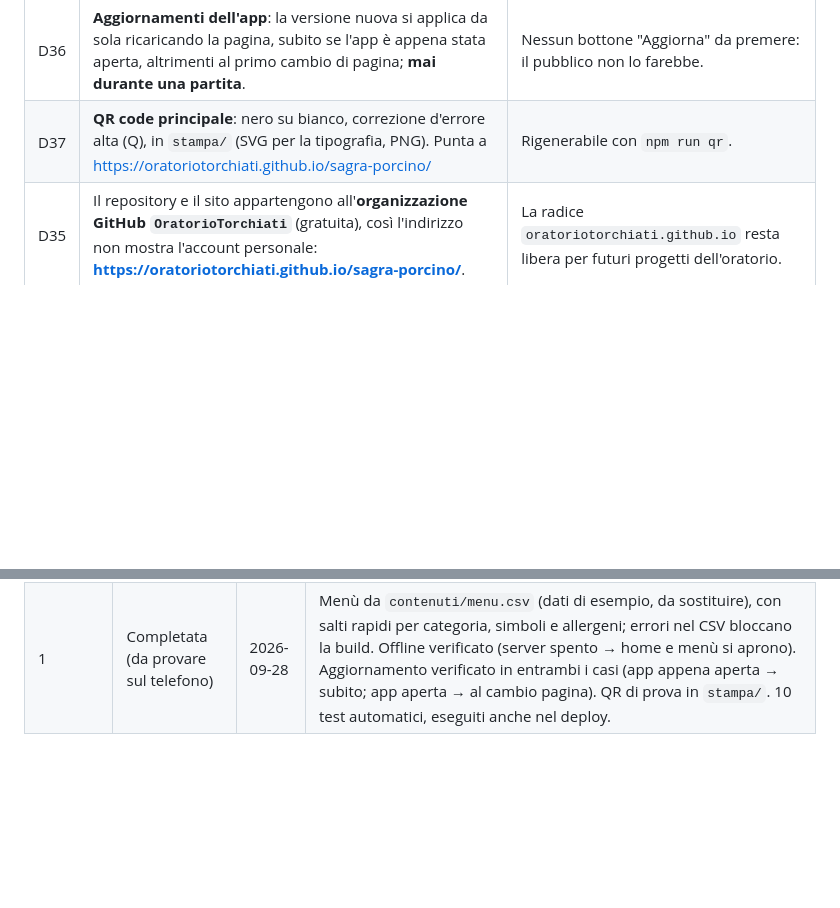
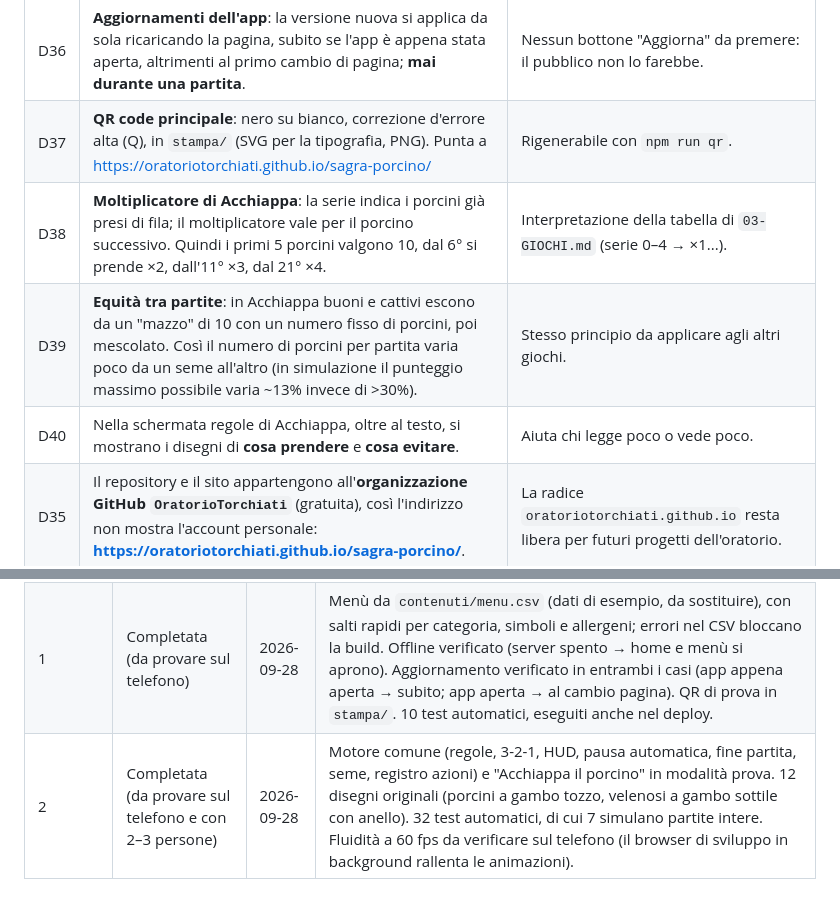
Before and after one commit to OratorioTorchiati/sagra-porcino, a Markdown page: docs/05-DECISIONI.md, 2 parts joined by grey strips. Drawn GitHub-style; blank space fills up the shorter version.

Commit message:
Documentazione Tappa 2 e registro progressi
Co-Authored-By: Claude Opus 5.5 <noreply@anthropic.com>

```diff
--- a/docs/05-DECISIONI.md
+++ b/docs/05-DECISIONI.md
@@ -42,6 +42,9 @@ Questo file **ha la precedenza** sugli altri documenti. Aggiornarlo a ogni nuova
 | D34 | **Quiz**: una sola chiamata a fine partita con risposte e tempi misurati dal telefono; il server calcola il punteggio. | Tempi falsificabili: si accetta (al massimo 250 punti di bonus). |
 | D36 | **Aggiornamenti dell'app**: la versione nuova si applica da sola ricaricando la pagina, subito se l'app è appena stata aperta, altrimenti al primo cambio di pagina; **mai durante una partita**. | Nessun bottone "Aggiorna" da premere: il pubblico non lo farebbe. |
 | D37 | **QR code principale**: nero su bianco, correzione d'errore alta (Q), in `stampa/` (SVG per la tipografia, PNG). Punta a https://oratoriotorchiati.github.io/sagra-porcino/ | Rigenerabile con `npm run qr`. |
+| D38 | **Moltiplicatore di Acchiappa**: la serie indica i porcini già presi di fila; il moltiplicatore vale per il porcino successivo. Quindi i primi 5 porcini valgono 10, dal 6° si prende ×2, dall'11° ×3, dal 21° ×4. | Interpretazione della tabella di `03-GIOCHI.md` (serie 0–4 → ×1...). |
+| D39 | **Equità tra partite**: in Acchiappa buoni e cattivi escono da un "mazzo" di 10 con un numero fisso di porcini, poi mescolato. Così il numero di porcini per partita varia poco da un seme all'altro (in simulazione il punteggio massimo possibile varia ~13% invece di >30%). | Stesso principio da applicare agli altri giochi. |
+| D40 | Nella schermata regole di Acchiappa, oltre al testo, si mostrano i disegni di **cosa prendere** e **cosa evitare**. | Aiuta chi legge poco o vede poco. |
 | D35 | Il repository e il sito appartengono all'**organizzazione GitHub `OratorioTorchiati`** (gratuita), così l'indirizzo non mostra l'account personale: **https://oratoriotorchiati.github.io/sagra-porcino/**. | La radice `oratoriotorchiati.github.io` resta libera per futuri progetti dell'oratorio. |
 
 ## Questioni aperte
@@ -74,3 +77,4 @@ Aggiungere una riga a fine di ogni tappa.
 | 0 | Completata (da provare sul telefono) | 2026-09-28 | Sito online su https://oratoriotorchiati.github.io/sagra-porcino/ con deploy automatico. Home con 3 box e pagine segnaposto; verificati a 360px navigazione, tasto indietro e assenza di scroll orizzontale. Al posto dell'emoji 🍄 (sui telefoni è un fungo velenoso rosso a puntini) si usa l'illustrazione del porcino. |
 | 0 (ritocchi) | Completata | 2026-09-28 | Sito spostato nell'organizzazione OratorioTorchiati; profilo come bottone "Accedi" in alto a destra in tutte le pagine; home con 2 box. |
 | 1 | Completata (da provare sul telefono) | 2026-09-28 | Menù da `contenuti/menu.csv` (dati di esempio, da sostituire), con salti rapidi per categoria, simboli e allergeni; errori nel CSV bloccano la build. Offline verificato (server spento → home e menù si aprono). Aggiornamento verificato in entrambi i casi (app appena aperta → subito; app aperta → al cambio pagina). QR di prova in `stampa/`. 10 test automatici, eseguiti anche nel deploy. |
+| 2 | Completata (da provare sul telefono e con 2–3 persone) | 2026-09-28 | Motore comune (regole, 3-2-1, HUD, pausa automatica, fine partita, seme, registro azioni) e "Acchiappa il porcino" in modalità prova. 12 disegni originali (porcini a gambo tozzo, velenosi a gambo sottile con anello). 32 test automatici, di cui 7 simulano partite intere. Fluidità a 60 fps da verificare sul telefono (il browser di sviluppo in background rallenta le animazioni). |
```
Also changed, not shown: docs/SVILUPPO.md (+8 -0 lines).
